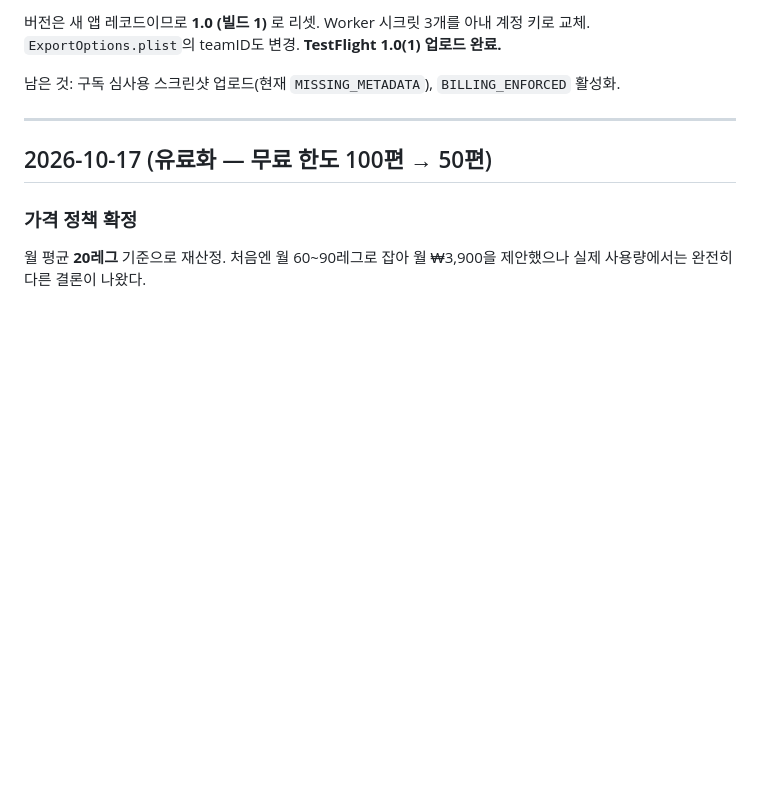
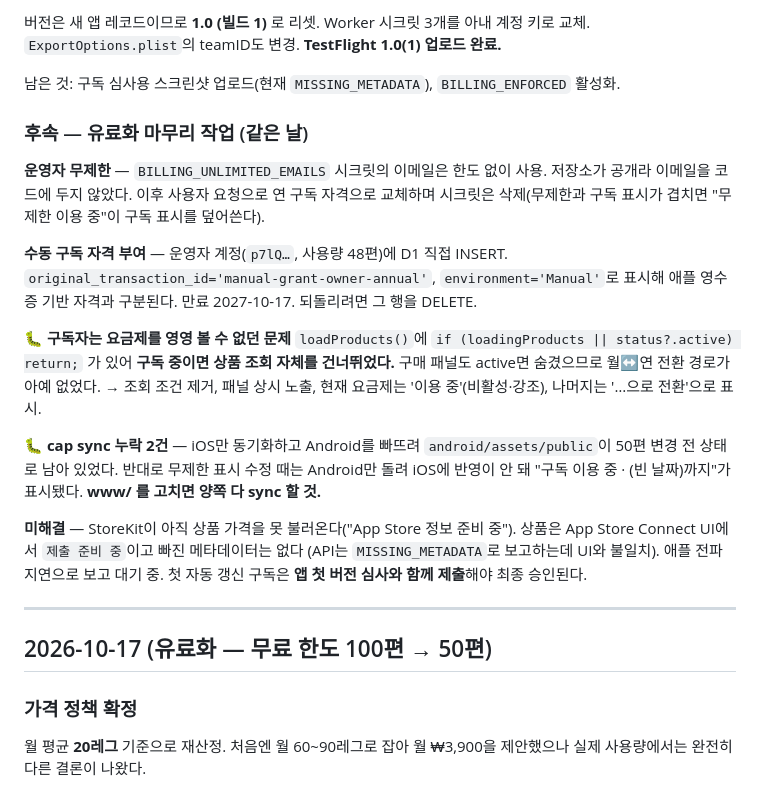
Before and after one commit to rufnek737/pilot-logbook, a Markdown page: WORKLOG.md, the part around the change. Drawn GitHub-style; blank space fills up the shorter version.

Commit message:
docs: 2026-10-17 유료화·계정 이전 작업 기록 보강
Co-Authored-By: Claude Opus 5 <noreply@anthropic.com>

```diff
--- a/WORKLOG.md
+++ b/WORKLOG.md
@@ -22,6 +22,32 @@ API 키도 기존 `claude-asc`(`QS53NUHWUF`)를 재사용.
 `ExportOptions.plist`의 teamID도 변경. **TestFlight 1.0(1) 업로드 완료.**
 
 남은 것: 구독 심사용 스크린샷 업로드(현재 `MISSING_METADATA`), `BILLING_ENFORCED` 활성화.
+
+### 후속 — 유료화 마무리 작업 (같은 날)
+
+**운영자 무제한** — `BILLING_UNLIMITED_EMAILS` 시크릿의 이메일은 한도 없이 사용.
+저장소가 공개라 이메일을 코드에 두지 않았다. 이후 사용자 요청으로 연 구독 자격으로 교체하며
+시크릿은 삭제(무제한과 구독 표시가 겹치면 "무제한 이용 중"이 구독 표시를 덮어쓴다).
+
+**수동 구독 자격 부여** — 운영자 계정(`p7lQ…`, 사용량 48편)에 D1 직접 INSERT.
+`original_transaction_id='manual-grant-owner-annual'`, `environment='Manual'`로 표시해
+애플 영수증 기반 자격과 구분된다. 만료 2027-10-17. 되돌리려면 그 행을 DELETE.
+
+**🐛 구독자는 요금제를 영영 볼 수 없던 문제**
+`loadProducts()`에 `if (loadingProducts || status?.active) return;` 가 있어
+**구독 중이면 상품 조회 자체를 건너뛰었다.** 구매 패널도 active면 숨겼으므로
+월↔연 전환 경로가 아예 없었다. → 조회 조건 제거, 패널 상시 노출,
+현재 요금제는 '이용 중'(비활성·강조), 나머지는 '…으로 전환'으로 표시.
+
+**🐛 cap sync 누락 2건** — iOS만 동기화하고 Android를 빠뜨려 `android/assets/public`이
+50편 변경 전 상태로 남아 있었다. 반대로 무제한 표시 수정 때는 Android만 돌려
+iOS에 반영이 안 돼 "구독 이용 중 · (빈 날짜)까지"가 표시됐다.
+**www/ 를 고치면 양쪽 다 sync 할 것.**
+
+**미해결** — StoreKit이 아직 상품 가격을 못 불러온다("App Store 정보 준비 중").
+상품은 App Store Connect UI에서 `제출 준비 중`이고 빠진 메타데이터는 없다
+(API는 `MISSING_METADATA`로 보고하는데 UI와 불일치). 애플 전파 지연으로 보고 대기 중.
+첫 자동 갱신 구독은 **앱 첫 버전 심사와 함께 제출**해야 최종 승인된다.
 
 ---
 
```
